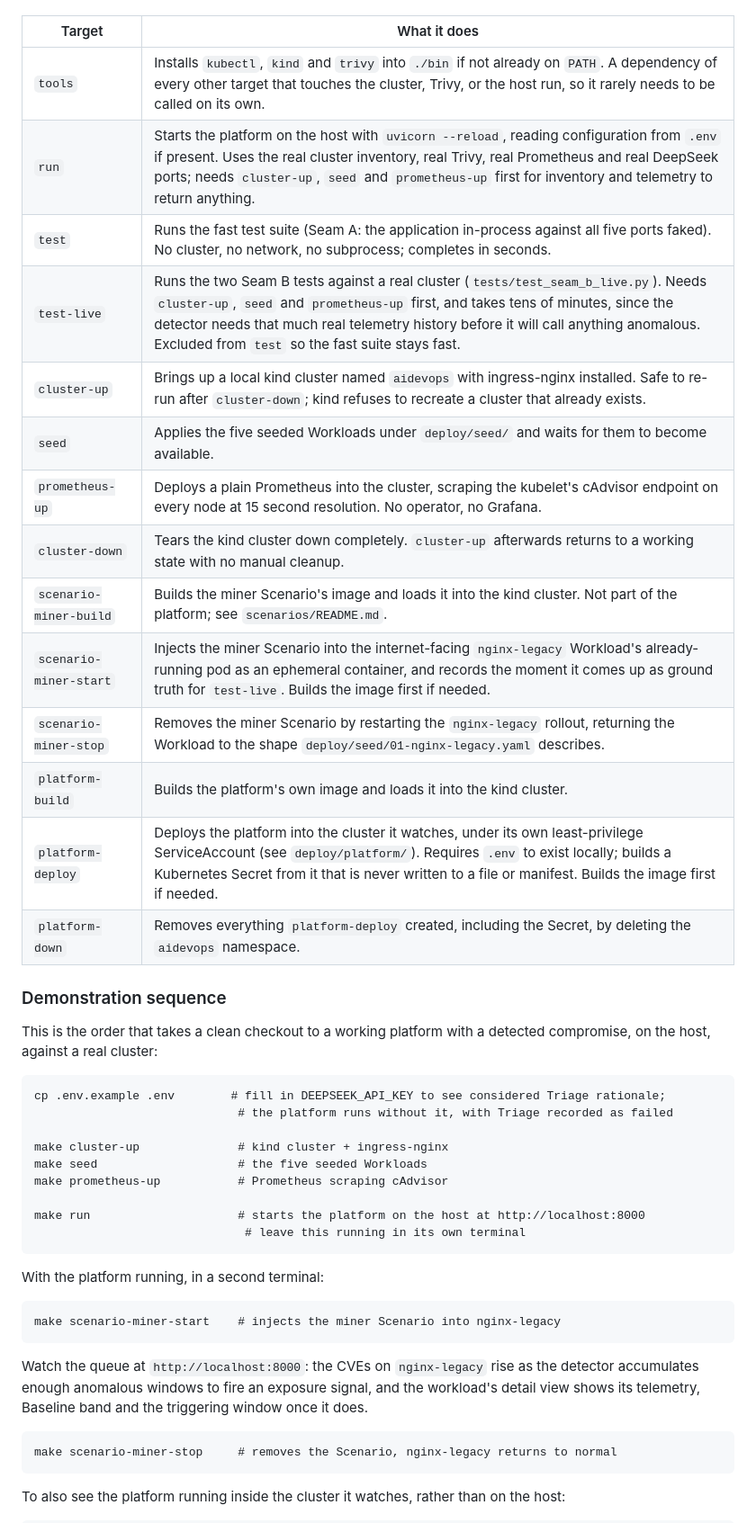
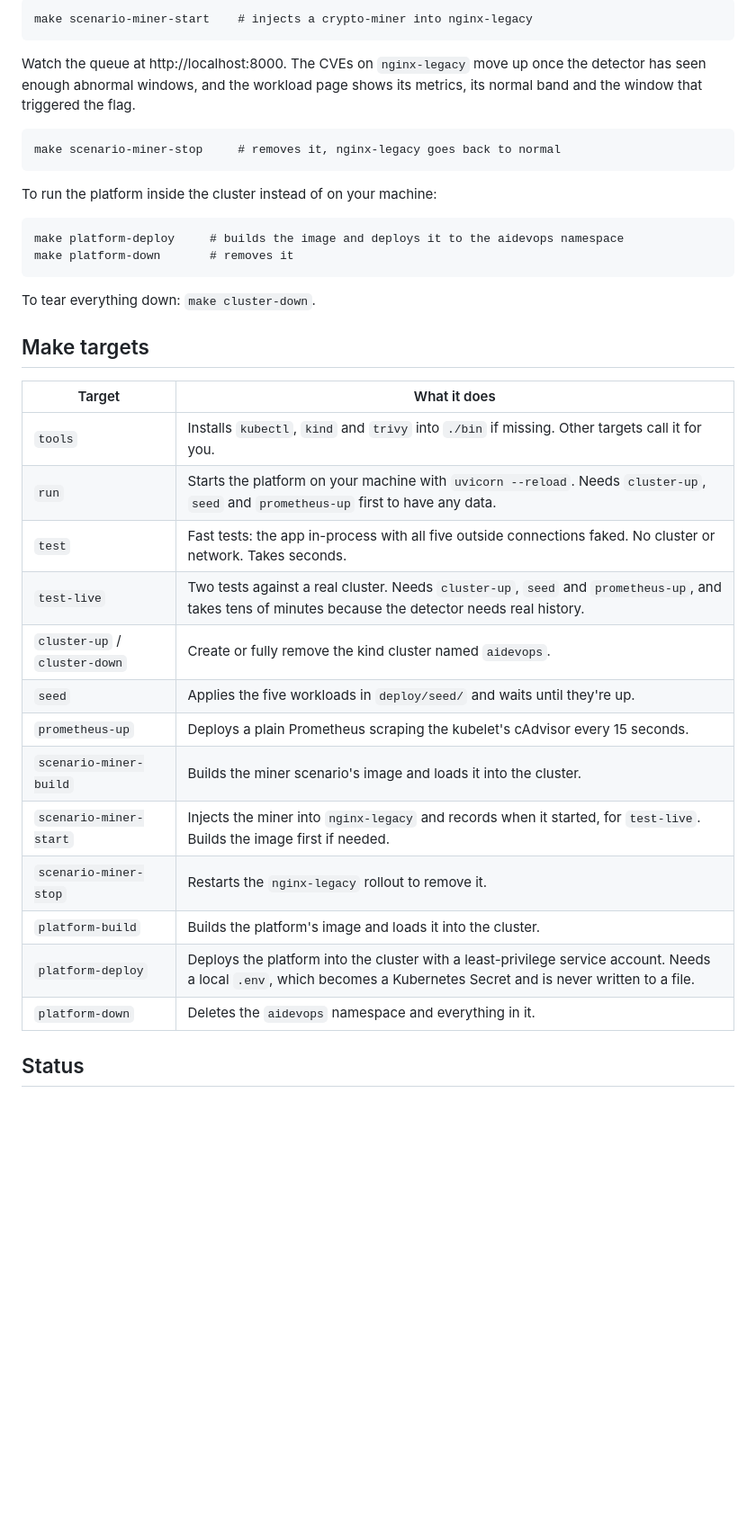
Before and after one commit to Jitheswar/KLH-CSE-2026-27-2420030078-AIDevOps, a Markdown page: README.md, the part around one of its changes. Shown at 90% size. GitHub-like rendering; blank space fills up the shorter version.

````diff
--- a/README.md
+++ b/README.md
@@ -87,48 +82,39 @@ Every target below is run as `make <target>` from the repository root.
+```
+make scenario-miner-start    # injects a crypto-miner into nginx-legacy
+```
+
+Watch the queue at http://localhost:8000. The CVEs on `nginx-legacy` move up once the detector has seen enough abnormal windows, and the workload page shows its metrics, its normal band and the window that triggered the flag.
+
+```
+make scenario-miner-stop     # removes it, nginx-legacy goes back to normal
+```
+
+To run the platform inside the cluster instead of on your machine:
+
+```
+make platform-deploy     # builds the image and deploys it to the aidevops namespace
+make platform-down       # removes it
+```
+
+To tear everything down: `make cluster-down`.
+
+## Make targets
 
 | Target | What it does |
 |---|---|
-| `tools` | Installs `kubectl`, `kind` and `trivy` into `./bin` if not already on `PATH`. A dependency of every other target that touches the cluster, Trivy, or the host run, so it rarely needs to be called on its own. |
-| `run` | Starts the platform on the host with `uvicorn --reload`, reading configuration from `.env` if present. Uses the real cluster inventory, real Trivy, real Prometheus and real DeepSeek ports; needs `cluster-up`, `seed` and `prometheus-up` first for inventory and telemetry to return anything. |
-| `test` | Runs the fast test suite (Seam A: the application in-process against all five ports faked). No cluster, no network, no subprocess; completes in seconds. |
-| `test-live` | Runs the two Seam B tests against a real cluster (`tests/test_seam_b_live.py`). Needs `cluster-up`, `seed` and `prometheus-up` first, and takes tens of minutes, since the detector needs that much real telemetry history before it will call anything anomalous. Excluded from `test` so the fast suite stays fast. |
-| `cluster-up` | Brings up a local kind cluster named `aidevops` with ingress-nginx installed. Safe to re-run after `cluster-down`; kind refuses to recreate a cluster that already exists. |
-| `seed` | Applies the five seeded Workloads under `deploy/seed/` and waits for them to become available. |
-| `prometheus-up` | Deploys a plain Prometheus into the cluster, scraping the kubelet's cAdvisor endpoint on every node at 15 second resolution. No operator, no Grafana. |
-| `cluster-down` | Tears the kind cluster down completely. `cluster-up` afterwards returns to a working state with no manual cleanup. |
-| `scenario-miner-build` | Builds the miner Scenario's image and loads it into the kind cluster. Not part of the platform; see `scenarios/README.md`. |
-| `scenario-miner-start` | Injects the miner Scenario into the internet-facing `nginx-legacy` Workload's already-running pod as an ephemeral container, and records the moment it comes up as ground truth for `test-live`. Builds the image first if needed. |
-| `scenario-miner-stop` | Removes the miner Scenario by restarting the `nginx-legacy` rollout, returning the Workload to the shape `deploy/seed/01-nginx-legacy.yaml` describes. |
-| `platform-build` | Builds the platform's own image and loads it into the kind cluster. |
-| `platform-deploy` | Deploys the platform into the cluster it watches, under its own least-privilege ServiceAccount (see `deploy/platform/`). Requires `.env` to exist locally; builds a Kubernetes Secret from it that is never written to a file or manifest. Builds the image first if needed. |
-| `platform-down` | Removes everything `platform-deploy` created, including the Secret, by deleting the `aidevops` namespace. |
+| `tools` | Installs `kubectl`, `kind` and `trivy` into `./bin` if missing. Other targets call it for you. |
+| `run` | Starts the platform on your machine with `uvicorn --reload`. Needs `cluster-up`, `seed` and `prometheus-up` first to have any data. |
+| `test` | Fast tests: the app in-process with all five outside connections faked. No cluster or network. Takes seconds. |
+| `test-live` | Two tests against a real cluster. Needs `cluster-up`, `seed` and `prometheus-up`, and takes tens of minutes because the detector needs real history. |
+| `cluster-up` / `cluster-down` | Create or fully remove the kind cluster named `aidevops`. |
+| `seed` | Applies the five workloads in `deploy/seed/` and waits until they're up. |
+| `prometheus-up` | Deploys a plain Prometheus scraping the kubelet's cAdvisor every 15 seconds. |
+| `scenario-miner-build` | Builds the miner scenario's image and loads it into the cluster. |
+| `scenario-miner-start` | Injects the miner into `nginx-legacy` and records when it started, for `test-live`. Builds the image first if needed. |
+| `scenario-miner-stop` | Restarts the `nginx-legacy` rollout to remove it. |
+| `platform-build` | Builds the platform's image and loads it into the cluster. |
+| `platform-deploy` | Deploys the platform into the cluster with a least-privilege service account. Needs a local `.env`, which becomes a Kubernetes Secret and is never written to a file. |
+| `platform-down` | Deletes the `aidevops` namespace and everything in it. |
 
-### Demonstration sequence
+## Status
 
-This is the order that takes a clean checkout to a working platform with a detected compromise, on the host, against a real cluster:
-
-```
-cp .env.example .env        # fill in DEEPSEEK_API_KEY to see considered Triage rationale;
-                             # the platform runs without it, with Triage recorded as failed
-
-make cluster-up              # kind cluster + ingress-nginx
-make seed                    # the five seeded Workloads
-make prometheus-up           # Prometheus scraping cAdvisor
-
-make run                     # starts the platform on the host at http://localhost:8000
-                              # leave this running in its own terminal
-```
-
-With the platform running, in a second terminal:
-
-```
-make scenario-miner-start    # injects the miner Scenario into nginx-legacy
-```
-
-Watch the queue at `http://localhost:8000`: the CVEs on `nginx-legacy` rise as the detector accumulates enough anomalous windows to fire an exposure signal, and the workload's detail view shows its telemetry, Baseline band and the triggering window once it does.
-
-```
-make scenario-miner-stop     # removes the Scenario, nginx-legacy returns to normal
-```
-
-To also see the platform running inside the cluster it watches, rather than on the host:
-
````
Also changed, not shown: other parts of README.md (+43 -64 lines).
